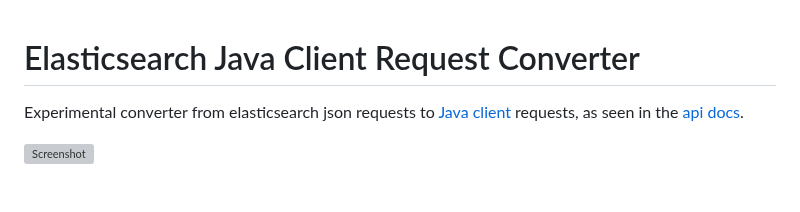
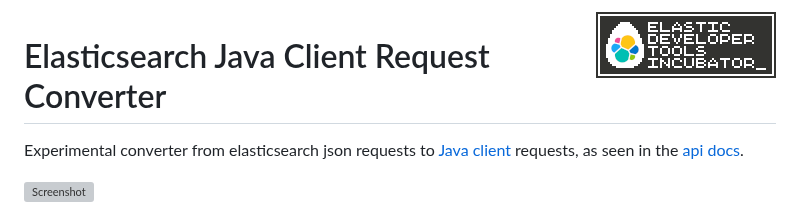
Before and after one commit to elastic/java-request-converter, a Markdown page: README.md, the part around the change. Drawn GitHub-style; pictures changed too: readme-resources/edti-logo.180x66.png (added); blank space fills up the shorter version; grey boxes are pictures that could not be loaded.

Commit message:
add incubator logo

```diff
--- a/README.md
+++ b/README.md
@@ -1,3 +1,5 @@
+<img alt="Elastic logo" align="right" width="auto" height="auto" src="readme-resources/edti-logo.180x66.png">
+
 # Elasticsearch Java Client Request Converter
 
 Experimental converter from elasticsearch json requests to [Java client](https://github.com/elastic/elasticsearch-java) requests, as seen in the [api docs](https://www.elastic.co/docs/api/doc/elasticsearch/).
```
